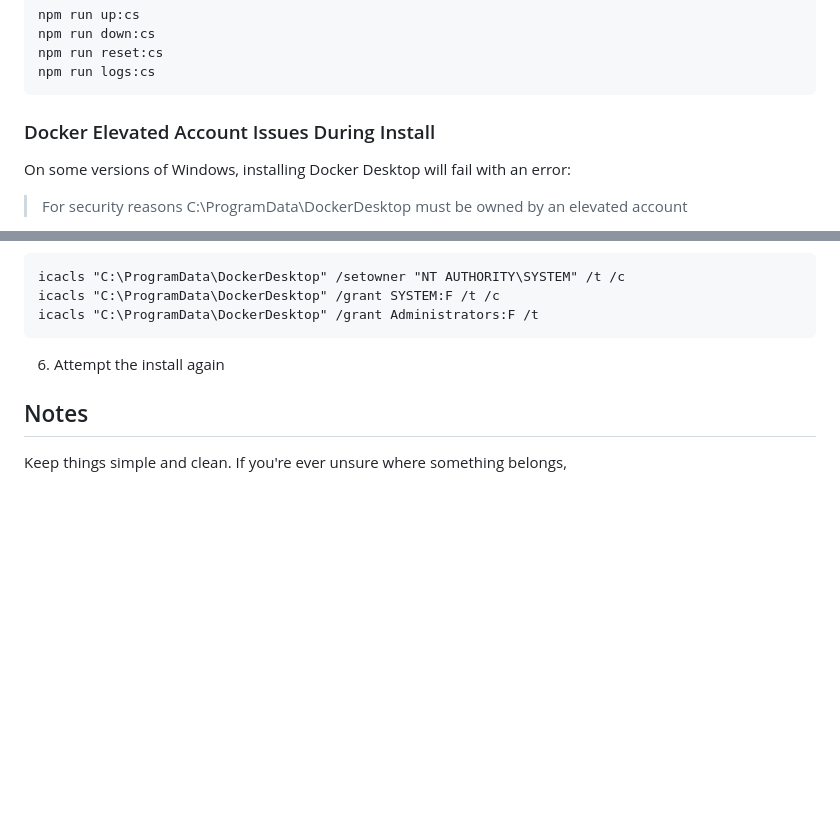
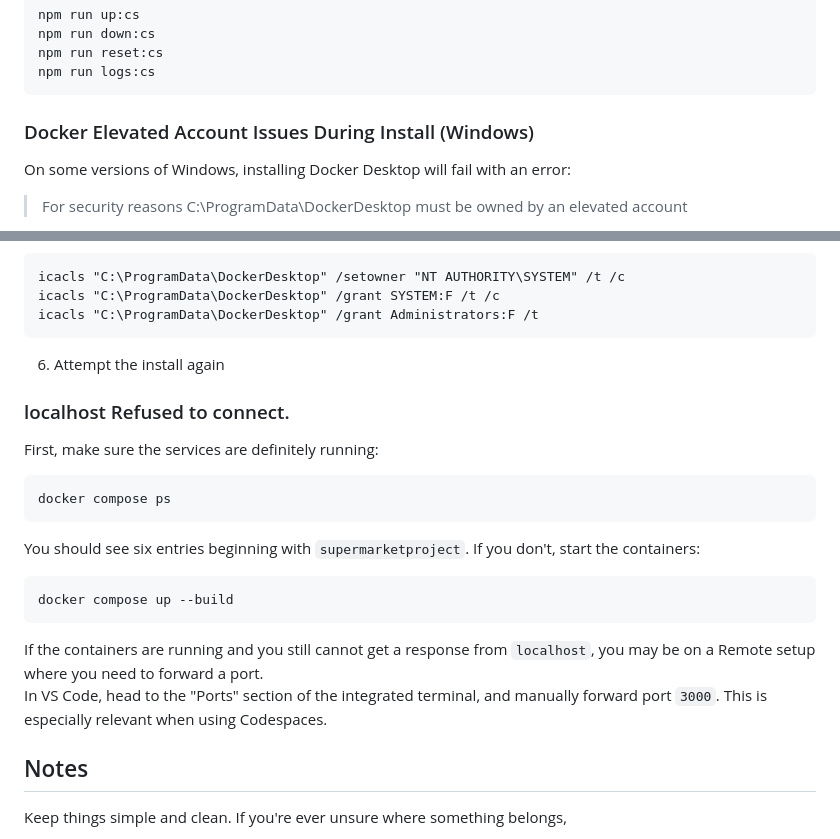
Before and after one commit to adam-shears/SupermarketProject, a Markdown page: CONTRIBUTING.md, 2 parts joined by grey strips. Drawn GitHub-style; blank space fills up the shorter version.

Commit message:
docs: add troubleshooting instructions for port forwarding

````diff
--- a/CONTRIBUTING.md
+++ b/CONTRIBUTING.md
@@ -232,7 +232,7 @@ npm run reset:cs
 npm run logs:cs
 ```
 
-### Docker Elevated Account Issues During Install
+### Docker Elevated Account Issues During Install (Windows)
 On some versions of Windows, installing Docker Desktop will fail with an error:
 > For security reasons C:\ProgramData\DockerDesktop must be owned by an elevated account
 
@@ -250,6 +250,18 @@ icacls "C:\ProgramData\DockerDesktop" /grant Administrators:F /t
 ```
 6. Attempt the install again
 
+### localhost Refused to connect.
+First, make sure the services are definitely running:
+```bash
+docker compose ps
+```
+You should see six entries beginning with `supermarketproject`. If you don't, start the containers:
+```bash
+docker compose up --build
+```
+If the containers are running and you still cannot get a response from `localhost`, you may be on a Remote setup where you need to forward a port.
+In VS Code, head to the "Ports" section of the integrated terminal, and manually forward port `3000`. This is especially relevant when using Codespaces.
+
 ## Notes
 
 Keep things simple and clean. If you're ever unsure where something belongs,
````
